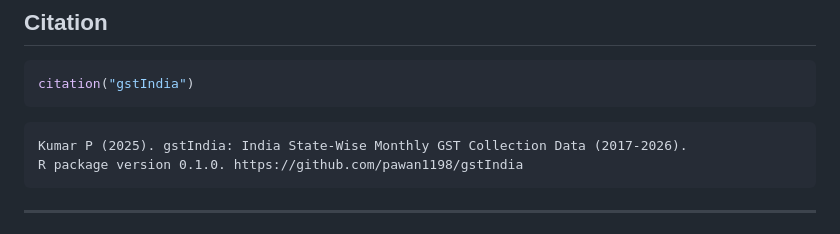
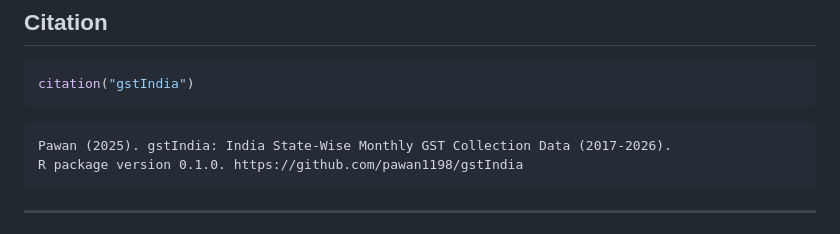
Before and after one commit to pawan1198/gstIndia, a Markdown page: README.md, the part around the change. Drawn GitHub-style.

````diff
--- a/README.md
+++ b/README.md
@@ -161,7 +161,7 @@ citation("gstIndia")
 ```
 
 ```
-Kumar P (2025). gstIndia: India State-Wise Monthly GST Collection Data (2017-2026).
+Pawan (2025). gstIndia: India State-Wise Monthly GST Collection Data (2017-2026).
 R package version 0.1.0. https://github.com/pawan1198/gstIndia
 ```
 
````
